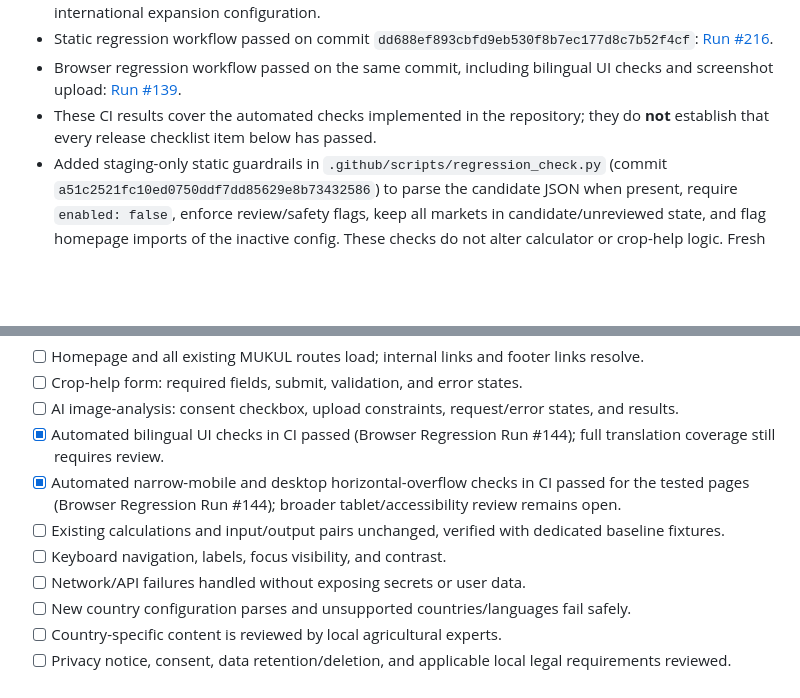
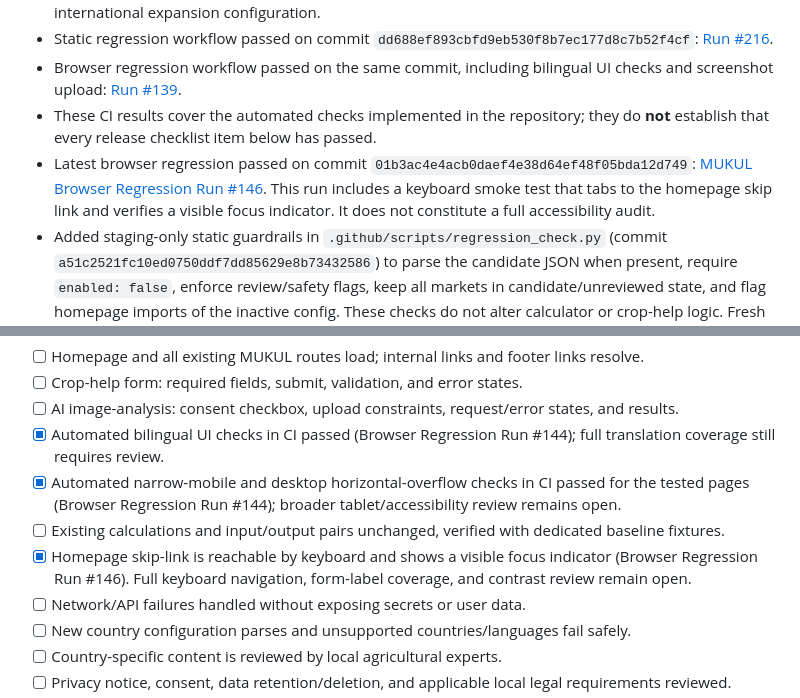
Before and after one commit to regtechnexusai/regtechnexusai.github.io, a Markdown page: mukul/INTERNATIONAL_EXPANSION_BASELINE.md, 2 parts joined by grey strips. GitHub-like rendering; blank space fills up the shorter version.

Commit message:
docs(mukul): record keyboard focus regression result

```diff
--- a/mukul/INTERNATIONAL_EXPANSION_BASELINE.md
+++ b/mukul/INTERNATIONAL_EXPANSION_BASELINE.md
@@ -19,6 +19,7 @@ Working branch: `mukul-expansion-staging`
 - Static regression workflow passed on commit `dd688ef893cbfd9eb530f8b7ec177d8c7b52f4cf`: [Run #216](https://github.com/regtechnexusai/regtechnexusai.github.io/actions/runs/39534352410).
 - Browser regression workflow passed on the same commit, including bilingual UI checks and screenshot upload: [Run #139](https://github.com/regtechnexusai/regtechnexusai.github.io/actions/runs/39534352570).
 - These CI results cover the automated checks implemented in the repository; they do **not** establish that every release checklist item below has passed.
+- Latest browser regression passed on commit `01b3ac4e4acb0daef4e38d64ef48f05bda12d749`: [MUKUL Browser Regression Run #146](https://github.com/regtechnexusai/regtechnexusai.github.io/actions/runs/39535607539). This run includes a keyboard smoke test that tabs to the homepage skip link and verifies a visible focus indicator. It does not constitute a full accessibility audit.
 - Added staging-only static guardrails in `.github/scripts/regression_check.py` (commit `a51c2521fc10ed0750ddf7dd85629e8b73432586`) to parse the candidate JSON when present, require `enabled: false`, enforce review/safety flags, keep all markets in candidate/unreviewed state, and flag homepage imports of the inactive config. These checks do not alter calculator or crop-help logic. Fresh CI passed on commit `278b047bed45c484d261502ab3c0c359b278a762`: [Static Regression Run #221](https://github.com/regtechnexusai/regtechnexusai.github.io/actions/runs/39534929821) and [MUKUL Browser Regression Run #144](https://github.com/regtechnexusai/regtechnexusai.github.io/actions/runs/39534929822).
 - No verified staging deployment URL or isolated preview environment has been confirmed. Git branch isolation is not proof of a deployed staging site.
 
@@ -29,7 +30,7 @@ Working branch: `mukul-expansion-staging`
 - [x] Automated bilingual UI checks in CI passed (Browser Regression Run #144); full translation coverage still requires review.
 - [x] Automated narrow-mobile and desktop horizontal-overflow checks in CI passed for the tested pages (Browser Regression Run #144); broader tablet/accessibility review remains open.
 - [ ] Existing calculations and input/output pairs unchanged, verified with dedicated baseline fixtures.
-- [ ] Keyboard navigation, labels, focus visibility, and contrast.
+- [x] Homepage skip-link is reachable by keyboard and shows a visible focus indicator (Browser Regression Run #146). Full keyboard navigation, form-label coverage, and contrast review remain open.
 - [ ] Network/API failures handled without exposing secrets or user data.
 - [ ] New country configuration parses and unsupported countries/languages fail safely.
 - [ ] Country-specific content is reviewed by local agricultural experts.
```
